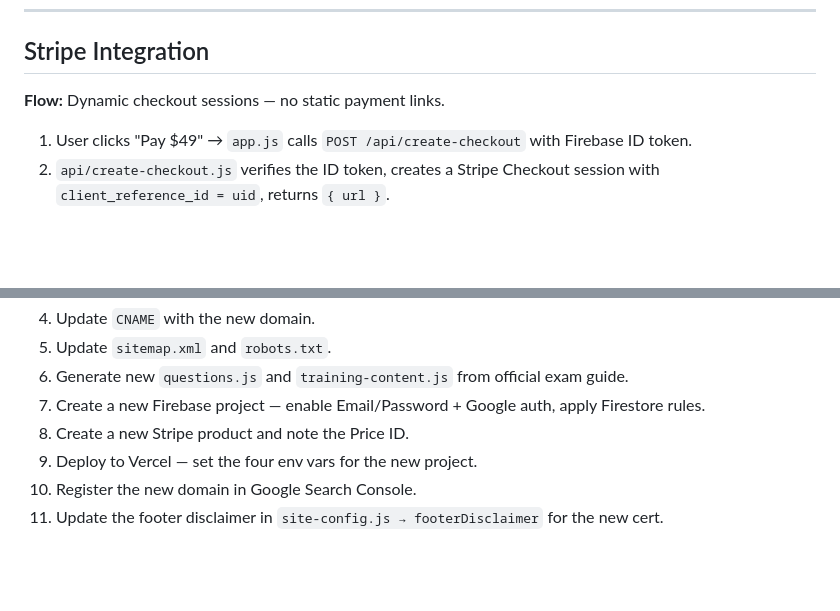
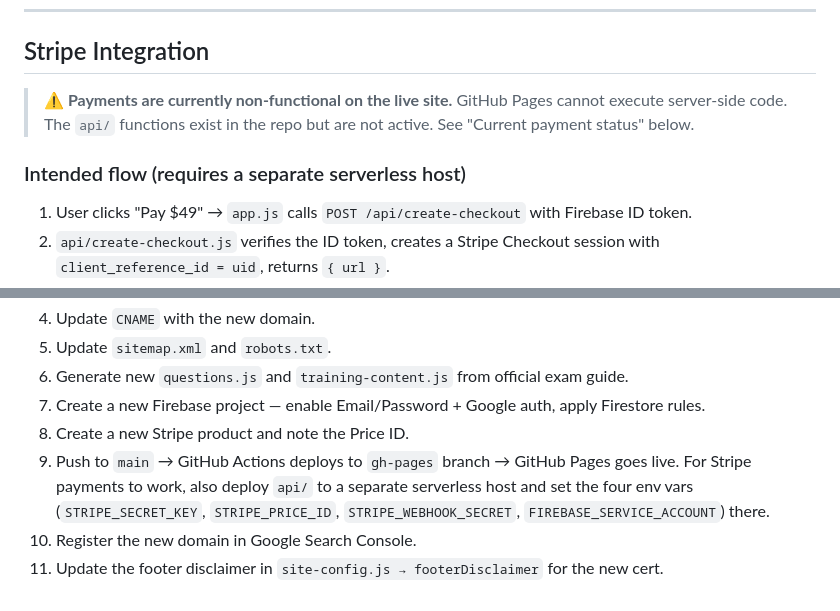
Before and after one commit to chimmychim222/aws-cloud-practitioner-prep, a Markdown page: CLAUDE.md, 2 parts joined by grey strips. Rendered like a GitHub page; blank space fills up the shorter version.

```diff
--- a/CLAUDE.md
+++ b/CLAUDE.md
@@ -323,7 +374,11 @@ Document ID is the Firebase uid. Written only via the Firebase Console.
 
 ## Stripe Integration
 
-**Flow:** Dynamic checkout sessions — no static payment links.
+> **⚠️ Payments are currently non-functional on the live site.**
+> GitHub Pages cannot execute server-side code. The `api/` functions exist in the repo
+> but are not active. See "Current payment status" below.
+
+### Intended flow (requires a separate serverless host)
 
 1. User clicks "Pay $49" → `app.js` calls `POST /api/create-checkout` with Firebase ID token.
 2. `api/create-checkout.js` verifies the ID token, creates a Stripe Checkout session with `client_reference_id = uid`, returns `{ url }`.
@@ -453,6 +531,9 @@ These rules apply to every change made to this codebase. No exceptions.
 6. Generate new `questions.js` and `training-content.js` from official exam guide.
 7. Create a new Firebase project — enable Email/Password + Google auth, apply Firestore rules.
 8. Create a new Stripe product and note the Price ID.
-9. Deploy to Vercel — set the four env vars for the new project.
+9. Push to `main` → GitHub Actions deploys to `gh-pages` branch → GitHub Pages goes live.
+   For Stripe payments to work, also deploy `api/` to a separate serverless host and set the
+   four env vars (`STRIPE_SECRET_KEY`, `STRIPE_PRICE_ID`, `STRIPE_WEBHOOK_SECRET`,
+   `FIREBASE_SERVICE_ACCOUNT`) there.
 10. Register the new domain in Google Search Console.
 11. Update the footer disclaimer in `site-config.js → footerDisclaimer` for the new cert.
```
Also changed, not shown: other parts of CLAUDE.md (+90 -16 lines).
